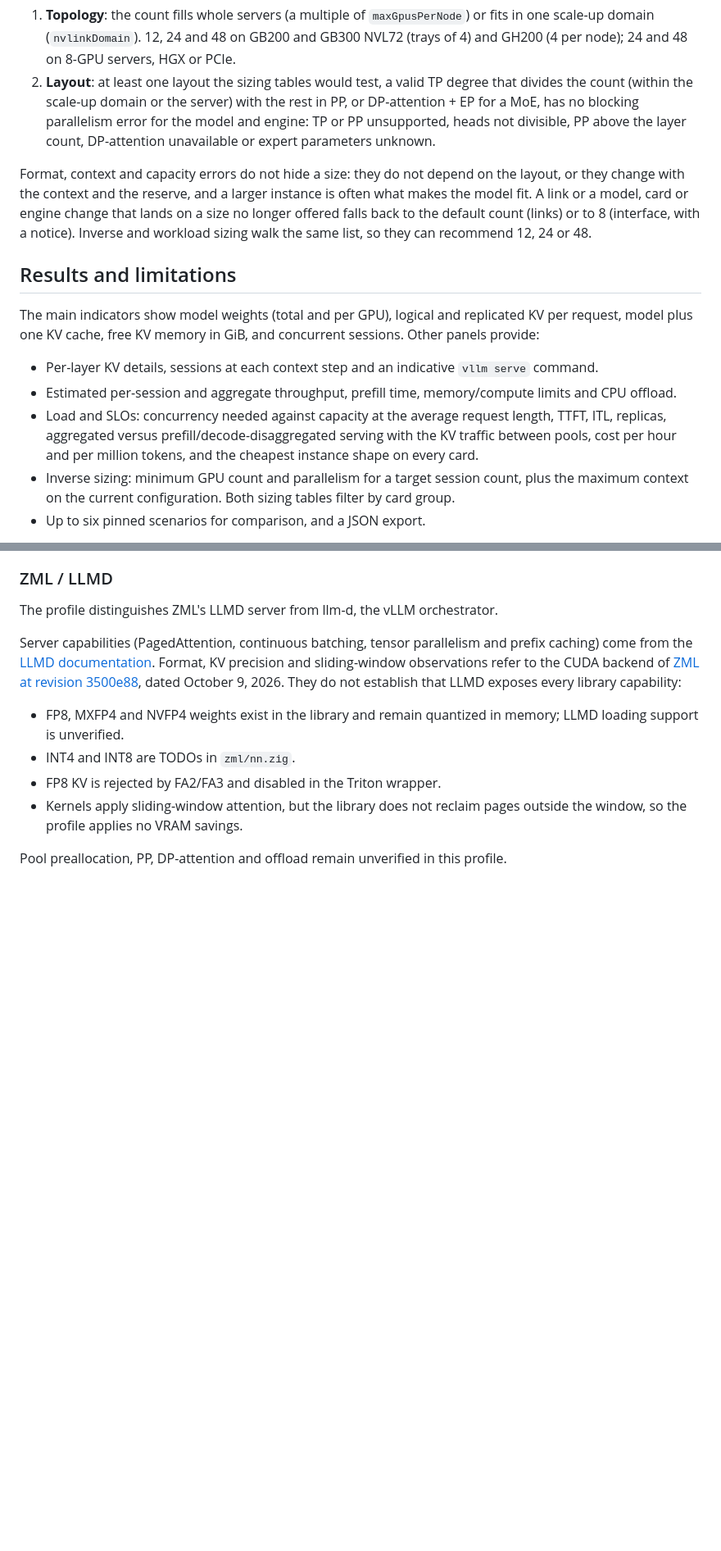
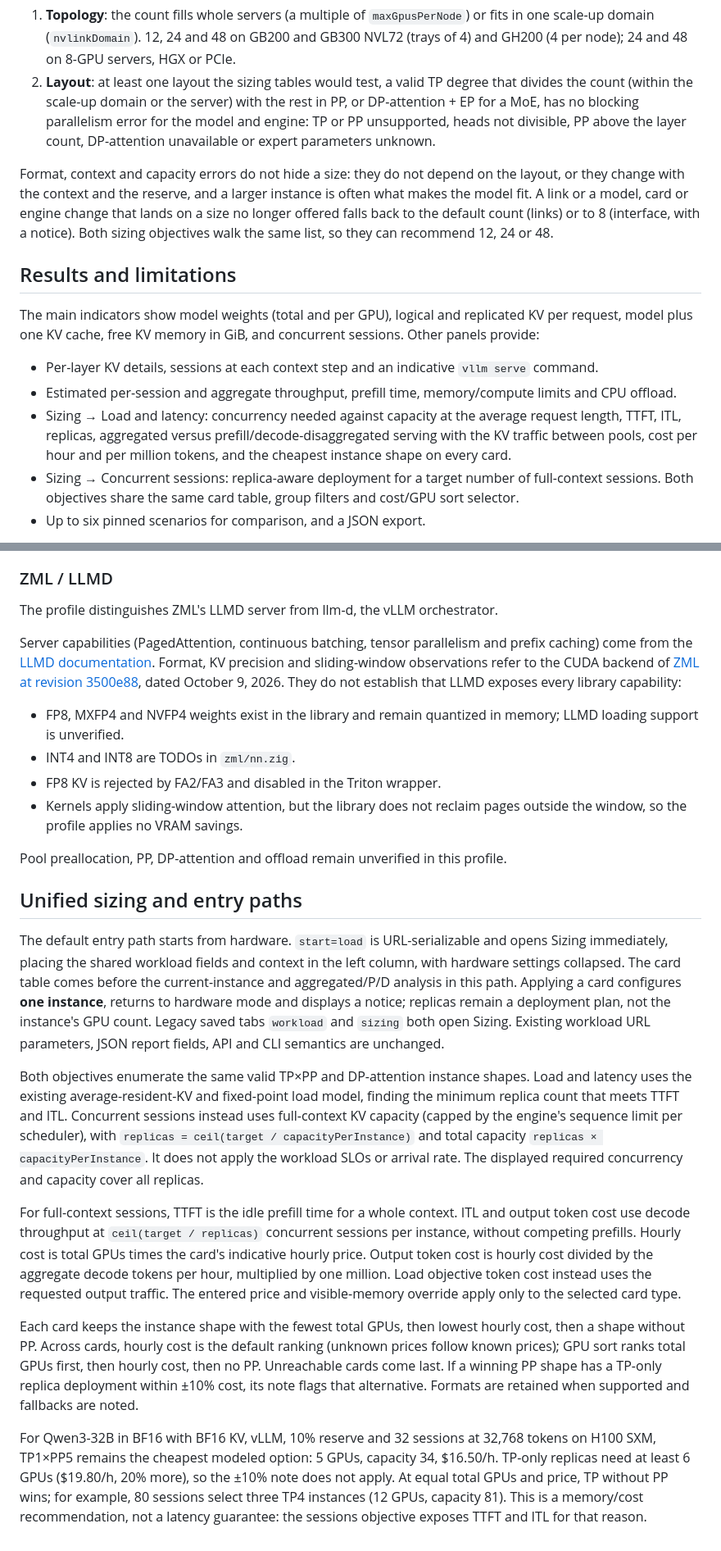
Before and after one commit to Guillaume-Lombardo/kv-cache-estimator, a Markdown page: docs/calculation.md, 2 parts joined by grey strips. Shown at 82% size. Drawn GitHub-style; blank space fills up the shorter version.

```diff
--- a/docs/calculation.md
+++ b/docs/calculation.md
@@ -26,7 +26,7 @@ The URL stores the scenario settings for sharing. Models imported only into brow
 1. **Topology**: the count fills whole servers (a multiple of `maxGpusPerNode`) or fits in one scale-up domain (`nvlinkDomain`). 12, 24 and 48 on GB200 and GB300 NVL72 (trays of 4) and GH200 (4 per node); 24 and 48 on 8-GPU servers, HGX or PCIe.
 2. **Layout**: at least one layout the sizing tables would test, a valid TP degree that divides the count (within the scale-up domain or the server) with the rest in PP, or DP-attention + EP for a MoE, has no blocking parallelism error for the model and engine: TP or PP unsupported, heads not divisible, PP above the layer count, DP-attention unavailable or expert parameters unknown.
 
-Format, context and capacity errors do not hide a size: they do not depend on the layout, or they change with the context and the reserve, and a larger instance is often what makes the model fit. A link or a model, card or engine change that lands on a size no longer offered falls back to the default count (links) or to 8 (interface, with a notice). Inverse and workload sizing walk the same list, so they can recommend 12, 24 or 48.
+Format, context and capacity errors do not hide a size: they do not depend on the layout, or they change with the context and the reserve, and a larger instance is often what makes the model fit. A link or a model, card or engine change that lands on a size no longer offered falls back to the default count (links) or to 8 (interface, with a notice). Both sizing objectives walk the same list, so they can recommend 12, 24 or 48.
 
 ## Results and limitations
 
@@ -34,8 +34,8 @@ The main indicators show model weights (total and per GPU), logical and replicat
 
 - Per-layer KV details, sessions at each context step and an indicative `vllm serve` command.
 - Estimated per-session and aggregate throughput, prefill time, memory/compute limits and CPU offload.
-- Load and SLOs: concurrency needed against capacity at the average request length, TTFT, ITL, replicas, aggregated versus prefill/decode-disaggregated serving with the KV traffic between pools, cost per hour and per million tokens, and the cheapest instance shape on every card.
-- Inverse sizing: minimum GPU count and parallelism for a target session count, plus the maximum context on the current configuration. Both sizing tables filter by card group.
+- Sizing → Load and latency: concurrency needed against capacity at the average request length, TTFT, ITL, replicas, aggregated versus prefill/decode-disaggregated serving with the KV traffic between pools, cost per hour and per million tokens, and the cheapest instance shape on every card.
+- Sizing → Concurrent sessions: replica-aware deployment for a target number of full-context sessions. Both objectives share the same card table, group filters and cost/GPU sort selector.
 - Up to six pinned scenarios for comparison, and a JSON export.
 
 Unsupported options are disabled with a reason on hover. Limited or unverified options remain selectable with warnings. Format choices adjust when switching model, GPU or engine, with a notice explaining the fallback. Warnings are ordered by severity.
@@ -96,3 +96,15 @@ Server capabilities (PagedAttention, continuous batching, tensor parallelism and
 - Kernels apply sliding-window attention, but the library does not reclaim pages outside the window, so the profile applies no VRAM savings.
 
 Pool preallocation, PP, DP-attention and offload remain unverified in this profile.
+
+## Unified sizing and entry paths
+
+The default entry path starts from hardware. `start=load` is URL-serializable and opens Sizing immediately, placing the shared workload fields and context in the left column, with hardware settings collapsed. The card table comes before the current-instance and aggregated/P/D analysis in this path. Applying a card configures **one instance**, returns to hardware mode and displays a notice; replicas remain a deployment plan, not the instance's GPU count. Legacy saved tabs `workload` and `sizing` both open Sizing. Existing workload URL parameters, JSON report fields, API and CLI semantics are unchanged.
+
+Both objectives enumerate the same valid TP×PP and DP-attention instance shapes. Load and latency uses the existing average-resident-KV and fixed-point load model, finding the minimum replica count that meets TTFT and ITL. Concurrent sessions instead uses full-context KV capacity (capped by the engine's sequence limit per scheduler), with `replicas = ceil(target / capacityPerInstance)` and total capacity `replicas × capacityPerInstance`. It does not apply the workload SLOs or arrival rate. The displayed required concurrency and capacity cover all replicas.
+
+For full-context sessions, TTFT is the idle prefill time for a whole context. ITL and output token cost use decode throughput at `ceil(target / replicas)` concurrent sessions per instance, without competing prefills. Hourly cost is total GPUs times the card's indicative hourly price. Output token cost is hourly cost divided by the aggregate decode tokens per hour, multiplied by one million. Load objective token cost instead uses the requested output traffic. The entered price and visible-memory override apply only to the selected card type.
+
+Each card keeps the instance shape with the fewest total GPUs, then lowest hourly cost, then a shape without PP. Across cards, hourly cost is the default ranking (unknown prices follow known prices); GPU sort ranks total GPUs first, then hourly cost, then no PP. Unreachable cards come last. If a winning PP shape has a TP-only replica deployment within ±10% cost, its note flags that alternative. Formats are retained when supported and fallbacks are noted.
+
+For Qwen3-32B in BF16 with BF16 KV, vLLM, 10% reserve and 32 sessions at 32,768 tokens on H100 SXM, TP1×PP5 remains the cheapest modeled option: 5 GPUs, capacity 34, $16.50/h. TP-only replicas need at least 6 GPUs ($19.80/h, 20% more), so the ±10% note does not apply. At equal total GPUs and price, TP without PP wins; for example, 80 sessions select three TP4 instances (12 GPUs, capacity 81). This is a memory/cost recommendation, not a latency guarantee: the sessions objective exposes TTFT and ITL for that reason.
```
Also changed, not shown: other parts of docs/calculation.md (+1 -1 lines), README.md (+8 -4 lines), docs/images/load-slos.png, 8 other files.
